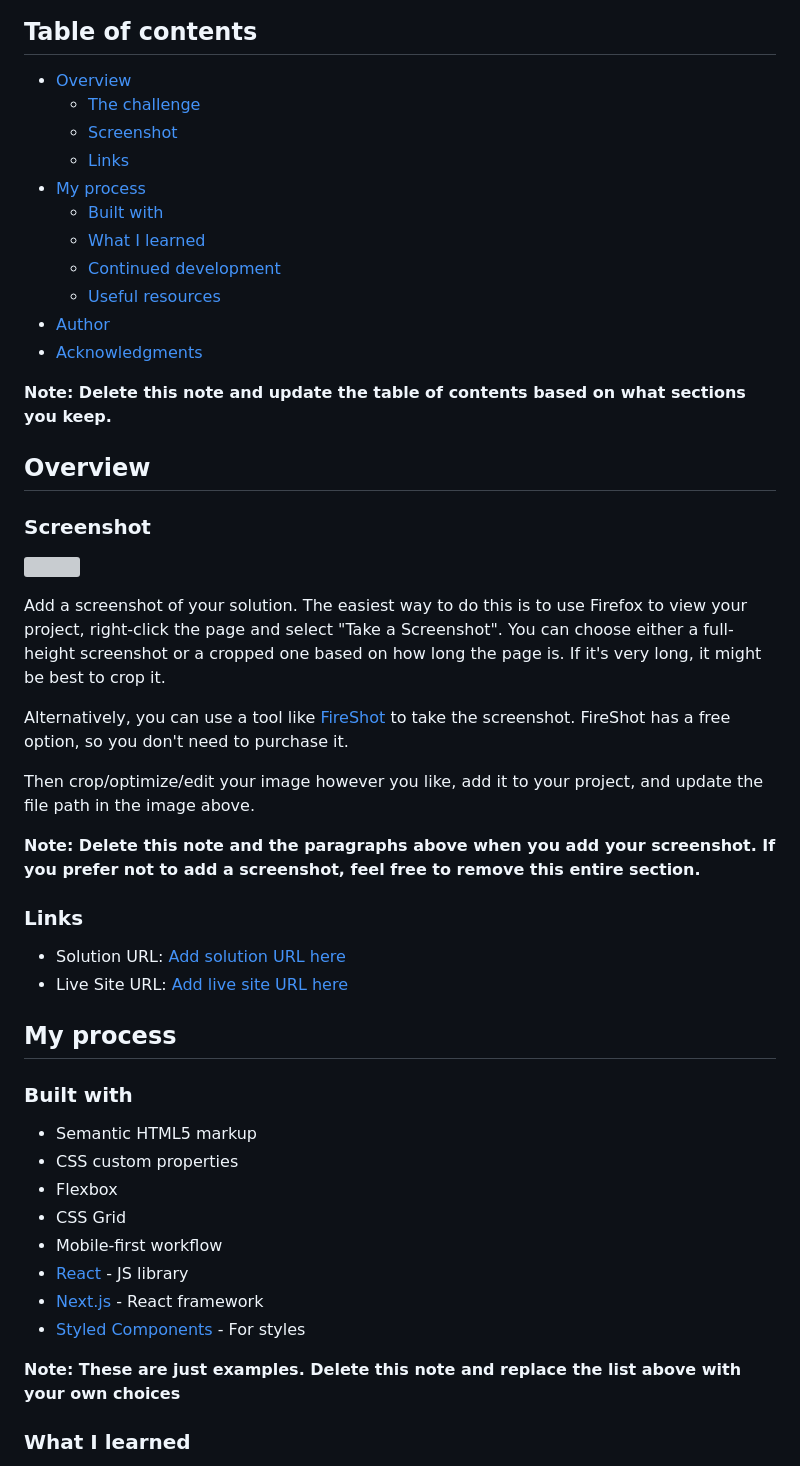
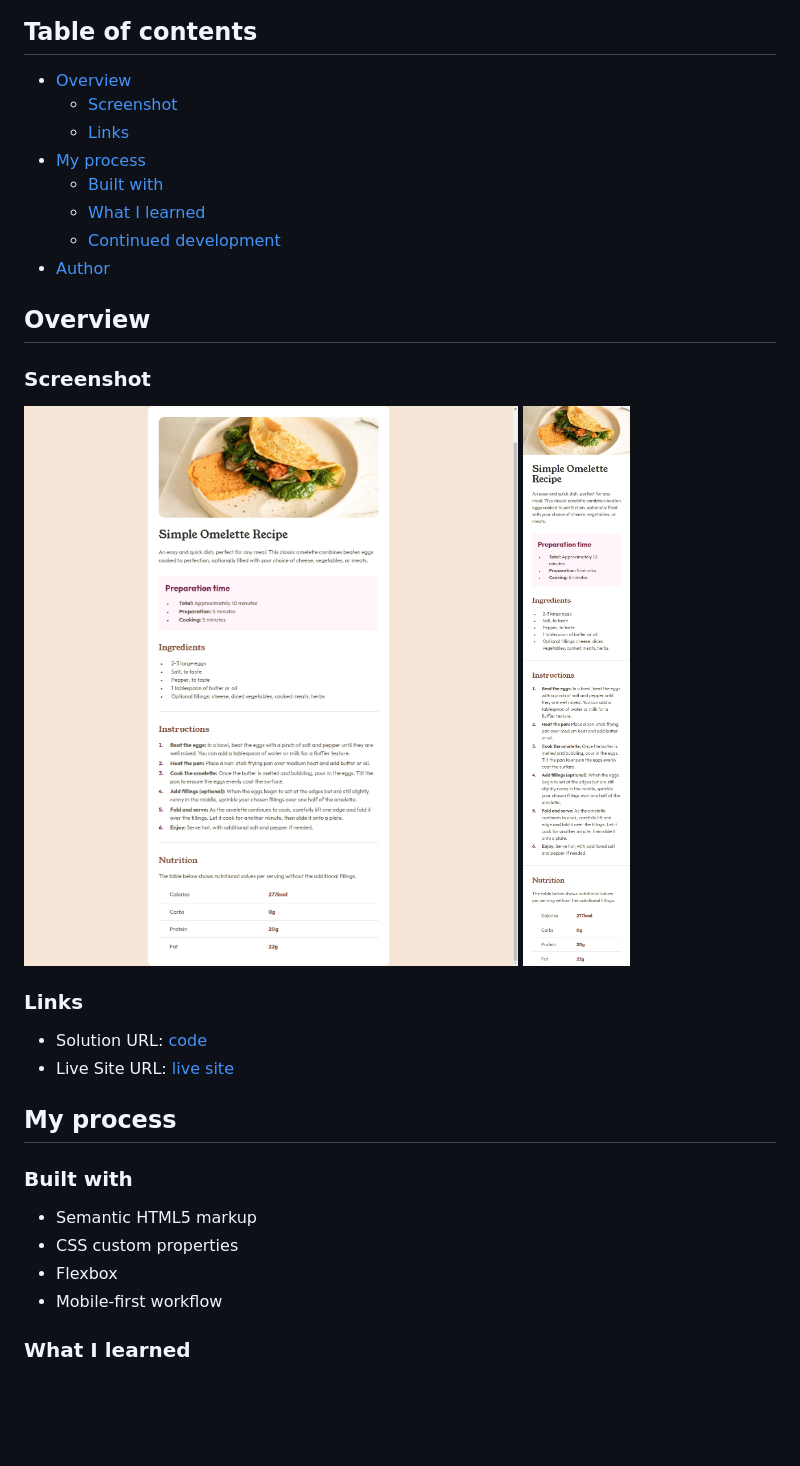
Before and after one commit to anderjackie/recipe-page, a Markdown page: README.md, the part around the change printed below. Drawn GitHub-style; pictures changed too: screenshots/desktop.jpeg (added), screenshots/mobile.jpeg (added); blank space fills up the shorter version; grey boxes are pictures that could not be loaded.

Commit message:
fm/recipe-page: Finishing README and adding screenshots.

```diff
--- a/README.md
+++ b/README.md
@@ -5,37 +5,25 @@ This is a solution to the [Recipe page challenge on Frontend Mentor](https://www
 ## Table of contents
 
 - [Overview](#overview)
-  - [The challenge](#the-challenge)
   - [Screenshot](#screenshot)
   - [Links](#links)
 - [My process](#my-process)
   - [Built with](#built-with)
   - [What I learned](#what-i-learned)
   - [Continued development](#continued-development)
-  - [Useful resources](#useful-resources)
 - [Author](#author)
-- [Acknowledgments](#acknowledgments)
-
-**Note: Delete this note and update the table of contents based on what sections you keep.**
 
 ## Overview
 
 ### Screenshot
 
-![](./screenshot.jpg)
-
-Add a screenshot of your solution. The easiest way to do this is to use Firefox to view your project, right-click the page and select "Take a Screenshot". You can choose either a full-height screenshot or a cropped one based on how long the page is. If it's very long, it might be best to crop it.
-
-Alternatively, you can use a tool like [FireShot](https://getfireshot.com/) to take the screenshot. FireShot has a free option, so you don't need to purchase it.
-
-Then crop/optimize/edit your image however you like, add it to your project, and update the file path in the image above.
-
-**Note: Delete this note and the paragraphs above when you add your screenshot. If you prefer not to add a screenshot, feel free to remove this entire section.**
+![desktop](./screenshots/desktop.jpeg)
+![mobile](./screenshots/mobile.jpeg)
 
 ### Links
 
-- Solution URL: [Add solution URL here](https://your-solution-url.com)
-- Live Site URL: [Add live site URL here](https://your-live-site-url.com)
+- Solution URL: [code](https://github.com/anderjackie/recipe-page)
+- Live Site URL: [live site](https://htmlpreview.github.io/?https://github.com/anderjackie/recipe-page/blob/main/index.html)
 
 ## My process
 
@@ -44,13 +32,7 @@ Then crop/optimize/edit your image however you like, add it to your project, and
 - Semantic HTML5 markup
 - CSS custom properties
 - Flexbox
-- CSS Grid
 - Mobile-first workflow
-- [React](https://reactjs.org/) - JS library
-- [Next.js](https://nextjs.org/) - React framework
-- [Styled Components](https://styled-components.com/) - For styles
-
-**Note: These are just examples. Delete this note and replace the list above with your own choices**
 
 ### What I learned
 
```
Also changed, not shown: other parts of README.md (+4 -42 lines).
